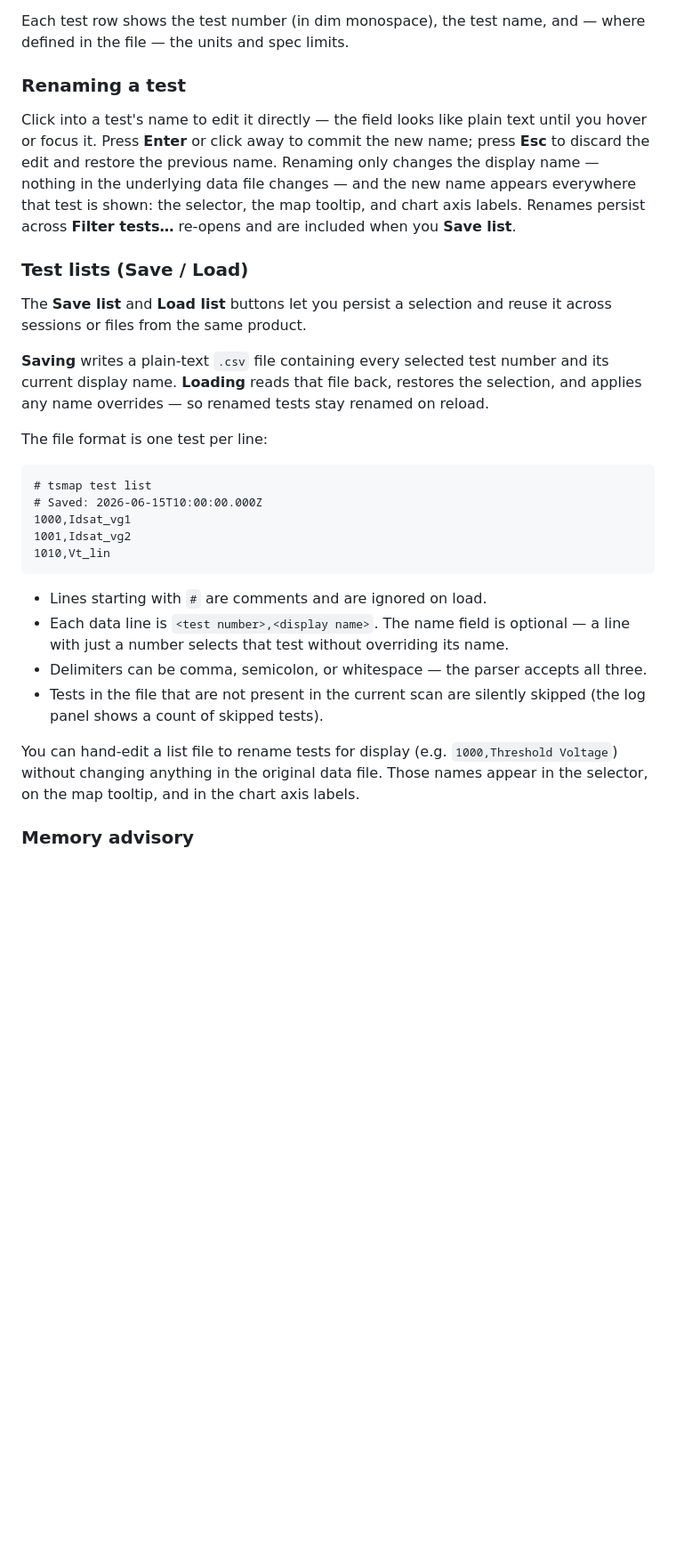
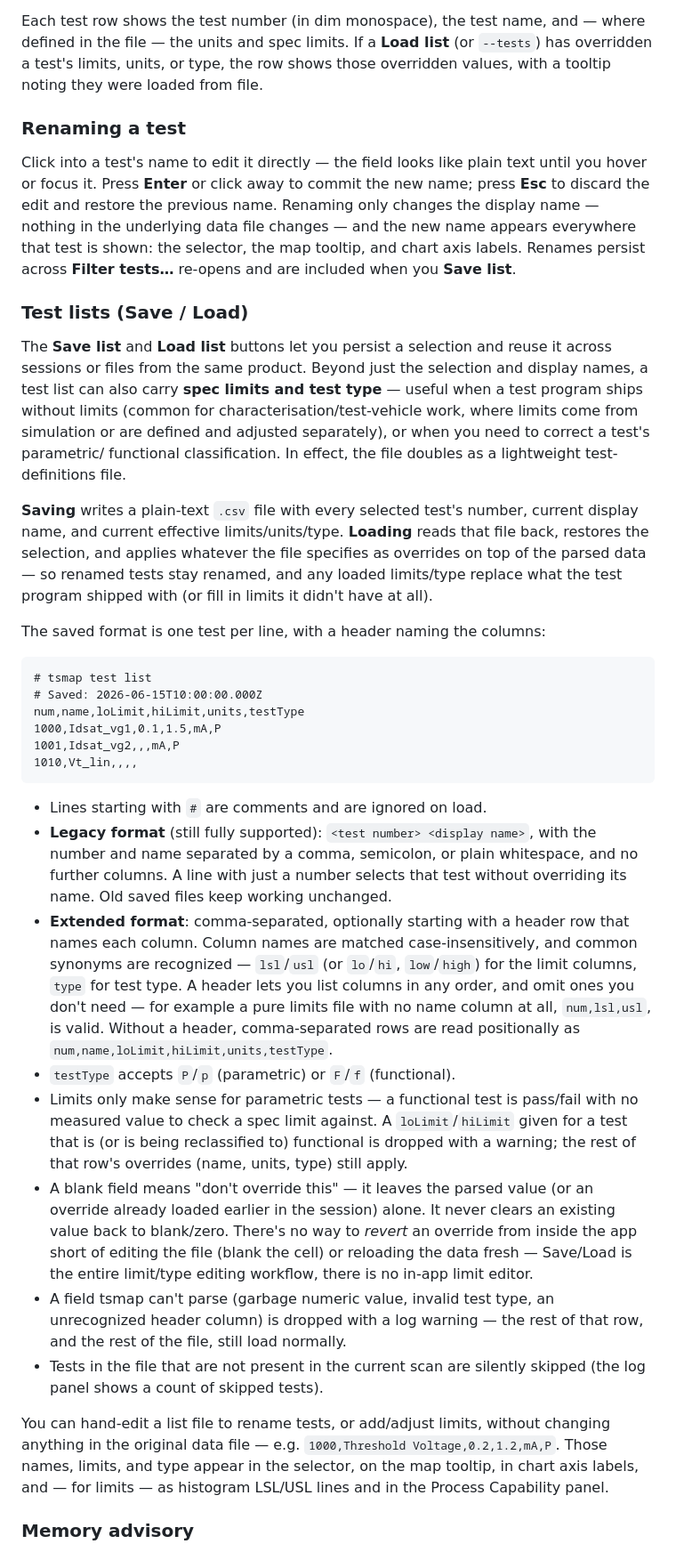
Before and after one commit to telecasterer/tsmap, a Markdown page: docs/user-guide.md, the part around one of its changes. Shown at 89% size. Drawn GitHub-style; blank space fills up the shorter version.

```diff
--- a/docs/user-guide.md
+++ b/docs/user-guide.md
@@ -267,7 +274,9 @@ of all 500 reduces the in-memory dataset by roughly 25×.
   the entire range between them.
 
 Each test row shows the test number (in dim monospace), the test name, and — where defined
-in the file — the units and spec limits.
+in the file — the units and spec limits. If a **Load list** (or `--tests`) has overridden a
+test's limits, units, or type, the row shows those overridden values, with a tooltip noting
+they were loaded from file.
 
 ### Renaming a test
 
@@ -281,31 +290,59 @@ is shown: the selector, the map tooltip, and chart axis labels. Renames persist
 ### Test lists (Save / Load)
 
 The **Save list** and **Load list** buttons let you persist a selection and reuse it across
-sessions or files from the same product.
+sessions or files from the same product. Beyond just the selection and display names, a test
+list can also carry **spec limits and test type** — useful when a test program ships without
+limits (common for characterisation/test-vehicle work, where limits come from simulation or
+are defined and adjusted separately), or when you need to correct a test's parametric/
+functional classification. In effect, the file doubles as a lightweight test-definitions file.
 
-**Saving** writes a plain-text `.csv` file containing every selected test number and its
-current display name. **Loading** reads that file back, restores the selection, and applies
-any name overrides — so renamed tests stay renamed on reload.
+**Saving** writes a plain-text `.csv` file with every selected test's number, current display
+name, and current effective limits/units/type. **Loading** reads that file back, restores the
+selection, and applies whatever the file specifies as overrides on top of the parsed data —
+so renamed tests stay renamed, and any loaded limits/type replace what the test program shipped
+with (or fill in limits it didn't have at all).
 
-The file format is one test per line:
+The saved format is one test per line, with a header naming the columns:
 
     # tsmap test list
     # Saved: 2026-06-15T10:00:00.000Z
-    1000,Idsat_vg1
-    1001,Idsat_vg2
-    1010,Vt_lin
-
+    num,name,loLimit,hiLimit,units,testType
+    1000,Idsat_vg1,0.1,1.5,mA,P
+    1001,Idsat_vg2,,,mA,P
+    1010,Vt_lin,,,,
 
 - Lines starting with `#` are comments and are ignored on load.
-- Each data line is `<test number>,<display name>`. The name field is optional — a line
-  with just a number selects that test without overriding its name.
-- Delimiters can be comma, semicolon, or whitespace — the parser accepts all three.
+- **Legacy format** (still fully supported): `<test number> <display name>`, with the number
+  and name separated by a comma, semicolon, or plain whitespace, and no further columns. A
+  line with just a number selects that test without overriding its name. Old saved files keep
+  working unchanged.
+- **Extended format**: comma-separated, optionally starting with a header row that names each
+  column. Column names are matched case-insensitively, and common synonyms are recognized —
+  `lsl`/`usl` (or `lo`/`hi`, `low`/`high`) for the limit columns, `type` for test type. A
+  header lets you list columns in any order, and omit ones you don't need — for example a
+  pure limits file with no name column at all, `num,lsl,usl`, is valid. Without a header,
+  comma-separated rows are read positionally as
+  `num,name,loLimit,hiLimit,units,testType`.
+- `testType` accepts `P`/`p` (parametric) or `F`/`f` (functional).
+- Limits only make sense for parametric tests — a functional test is pass/fail with no
+  measured value to check a spec limit against. A `loLimit`/`hiLimit` given for a test that is
+  (or is being reclassified to) functional is dropped with a warning; the rest of that row's
+  overrides (name, units, type) still apply.
+- A blank field means "don't override this" — it leaves the parsed value (or an override
+  already loaded earlier in the session) alone. It never clears an existing value back to
+  blank/zero. There's no way to *revert* an override from inside the app short of editing the
+  file (blank the cell) or reloading the data fresh — Save/Load is the entire limit/type
+  editing workflow, there is no in-app limit editor.
+- A field tsmap can't parse (garbage numeric value, invalid test type, an unrecognized header
+  column) is dropped with a log warning — the rest of that row, and the rest of the file, still
+  load normally.
 - Tests in the file that are not present in the current scan are silently skipped
   (the log panel shows a count of skipped tests).
 
-You can hand-edit a list file to rename tests for display (e.g. `1000,Threshold Voltage`)
-without changing anything in the original data file. Those names appear in the selector,
-on the map tooltip, and in the chart axis labels.
+You can hand-edit a list file to rename tests, or add/adjust limits, without changing anything
+in the original data file — e.g. `1000,Threshold Voltage,0.2,1.2,mA,P`. Those names, limits,
+and type appear in the selector, on the map tooltip, in chart axis labels, and — for
+limits — as histogram LSL/USL lines and in the Process Capability panel.
 
 ### Memory advisory
 
```
Also changed, not shown: other parts of docs/user-guide.md (+25 -19 lines), CHANGELOG.md (+11 -0 lines), WMAP_ISSUES.md (+1 -1 lines), docs/images/test-selector.png, 14 other files.
